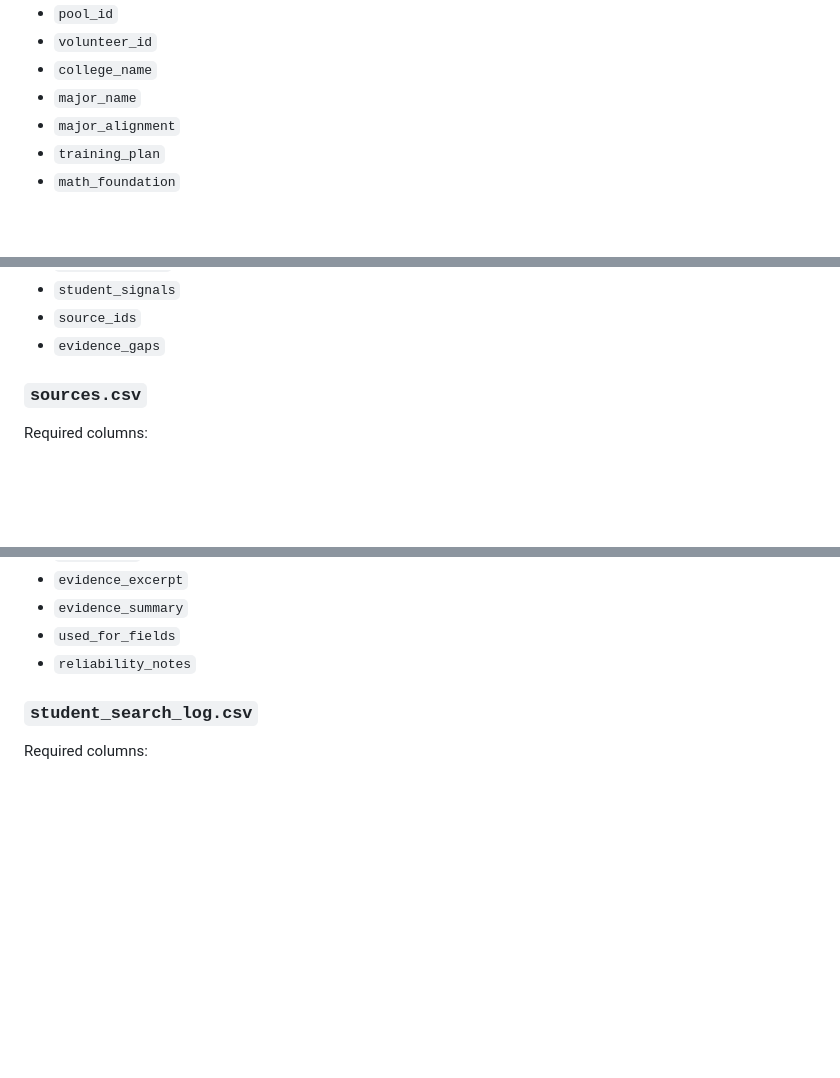
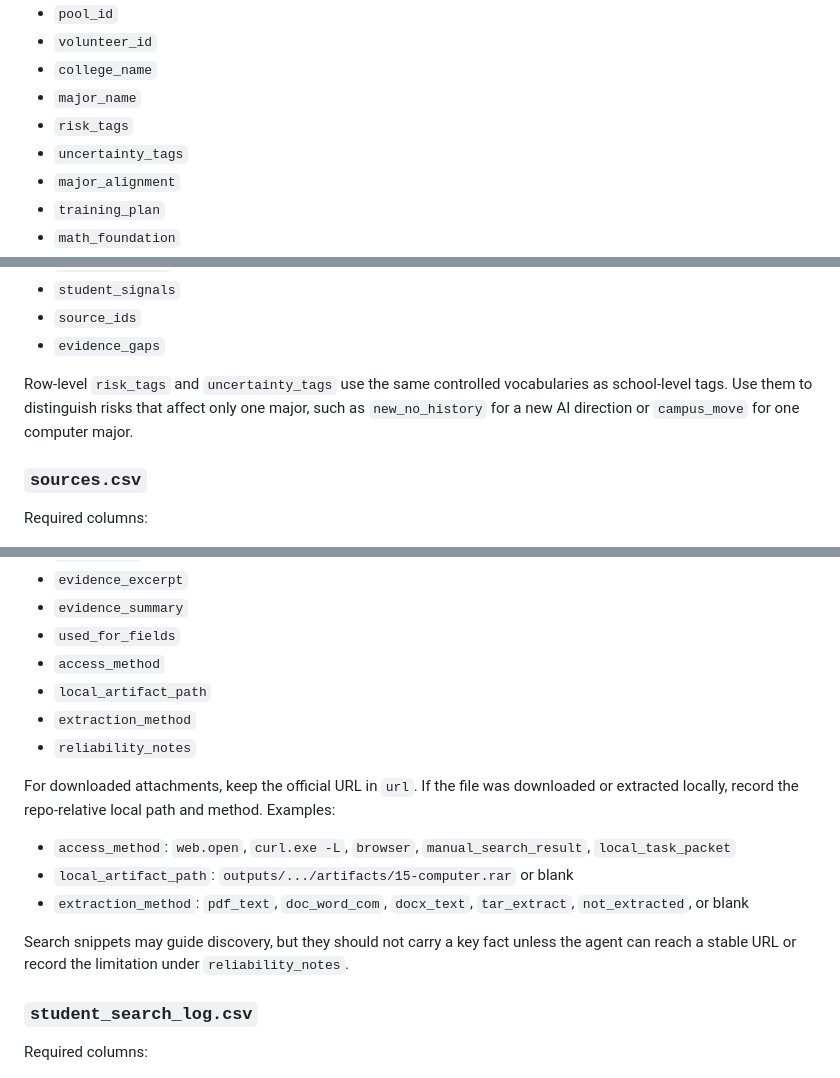
Before and after one commit to SatoriYoukai/2026_Zhejiang_gaokao_enrollment_database, a Markdown page: docs/deep_crawl_subagent_protocol.md, 3 parts joined by grey strips. GitHub-like rendering; blank space fills up the shorter version.

Commit message:
Refine deep crawl evidence schema

```diff
--- a/docs/deep_crawl_subagent_protocol.md
+++ b/docs/deep_crawl_subagent_protocol.md
@@ -184,6 +184,8 @@ Each `row_findings` item must include:
 - `volunteer_id`
 - `college_name`
 - `major_name`
+- `risk_tags`
+- `uncertainty_tags`
 - `major_alignment`
 - `training_plan`
 - `math_foundation`
@@ -196,6 +198,8 @@ Each `row_findings` item must include:
 - `student_signals`
 - `source_ids`
 - `evidence_gaps`
+
+Row-level `risk_tags` and `uncertainty_tags` use the same controlled vocabularies as school-level tags. Use them to distinguish risks that affect only one major, such as `new_no_history` for a new AI direction or `campus_move` for one computer major.
 
 ### `sources.csv`
 
@@ -213,7 +217,18 @@ Required columns:
 - `evidence_excerpt`
 - `evidence_summary`
 - `used_for_fields`
+- `access_method`
+- `local_artifact_path`
+- `extraction_method`
 - `reliability_notes`
+
+For downloaded attachments, keep the official URL in `url`. If the file was downloaded or extracted locally, record the repo-relative local path and method. Examples:
+
+- `access_method`: `web.open`, `curl.exe -L`, `browser`, `manual_search_result`, `local_task_packet`
+- `local_artifact_path`: `outputs/.../artifacts/15-computer.rar` or blank
+- `extraction_method`: `pdf_text`, `doc_word_com`, `docx_text`, `tar_extract`, `not_extracted`, or blank
+
+Search snippets may guide discovery, but they should not carry a key fact unless the agent can reach a stable URL or record the limitation under `reliability_notes`.
 
 ### `student_search_log.csv`
 
```
